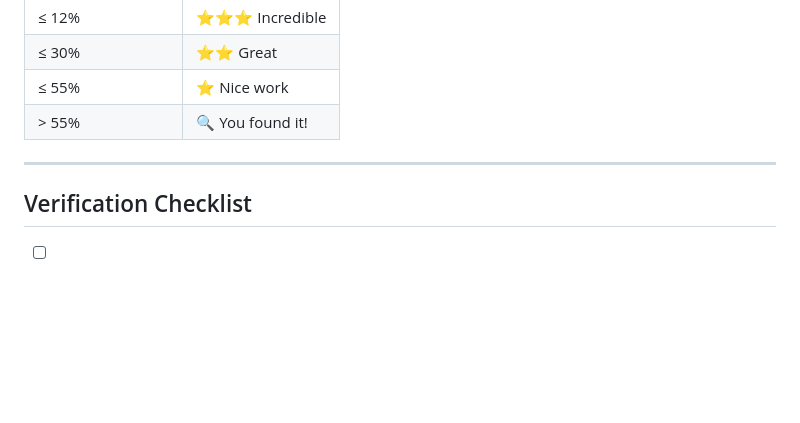
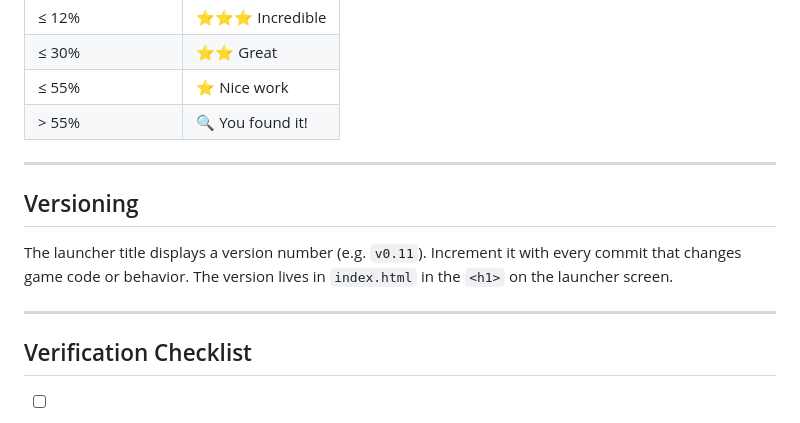
Before and after one commit to PicycleSoftware/HtmlGame1, a Markdown page: PLAN.md, the part around the change. GitHub-like rendering; blank space fills up the shorter version.

Commit message:
Add versioning rule to PLAN.md
Co-Authored-By: Claude Sonnet 4.6 <noreply@anthropic.com>

```diff
--- a/PLAN.md
+++ b/PLAN.md
@@ -241,6 +241,12 @@ Building blocks that could enhance or combine into prototypes — not strong eno
 
 ---
 
+## Versioning
+
+The launcher title displays a version number (e.g. `v0.11`). Increment it with every commit that changes game code or behavior. The version lives in `index.html` in the `<h1>` on the launcher screen.
+
+---
+
 ## Verification Checklist
 - [ ] Opens directly in browser (no server)
 - [ ] Works in Chrome DevTools mobile emulator (iPhone SE) — tap targets ≥ 44px
```
